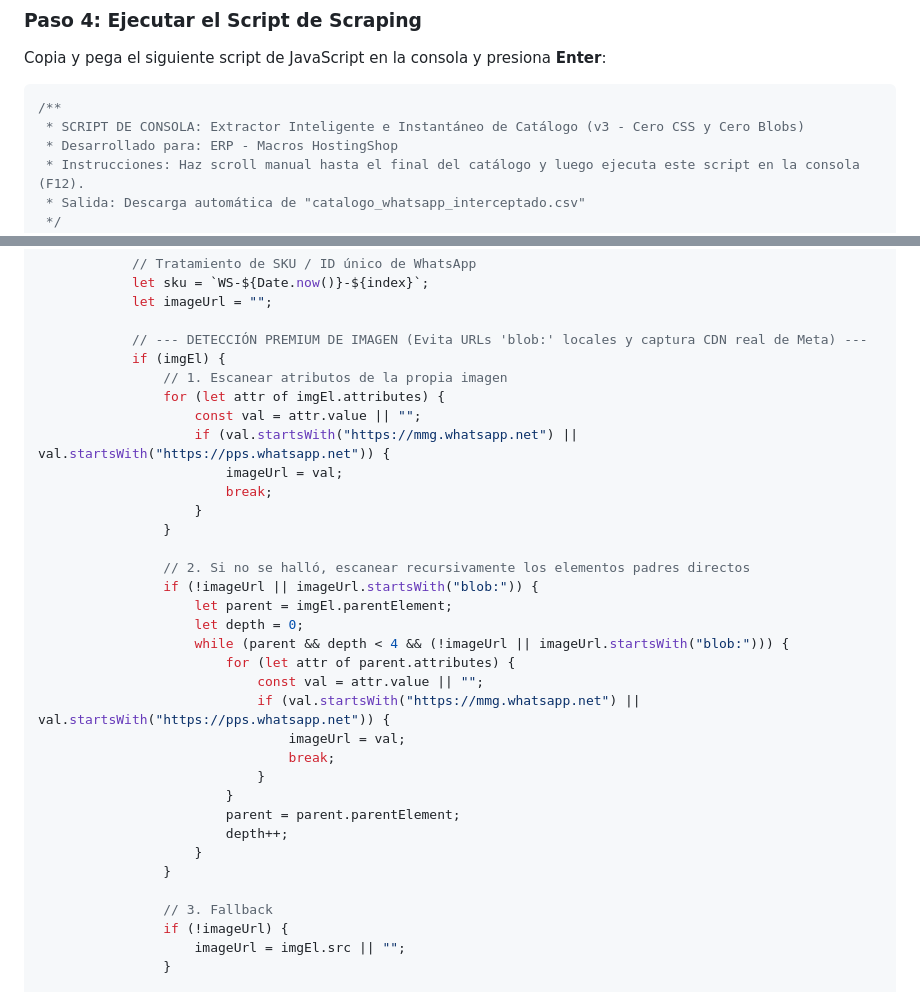
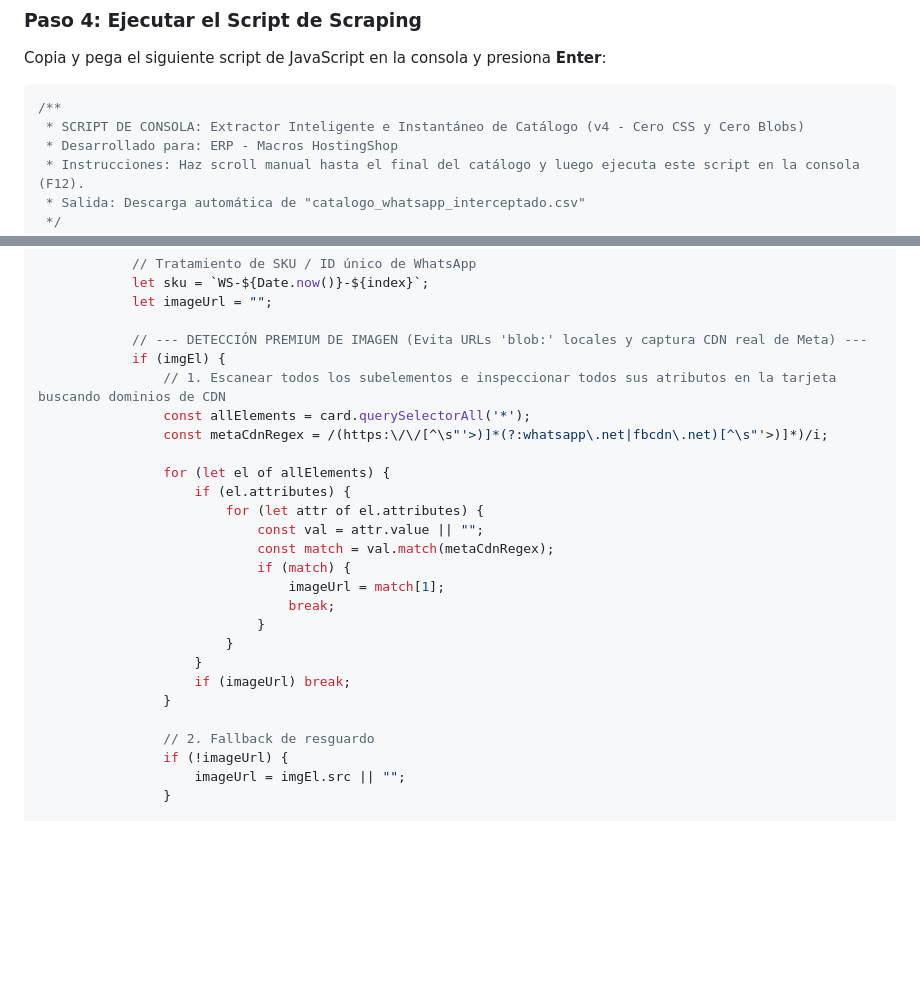
Before and after one commit to Skypia-Underwear/ERP-AppsScript-Core, a Markdown page: Future_implementations/manual_whatsapp_web_scraping.md, 2 parts joined by grey strips. Rendered like a GitHub page; blank space fills up the shorter version.

Commit message:
Sincronizacion: Correccion final v4 de imagenes blob con escaner de dominios CDN de Meta/Facebook

````diff
--- a/Future_implementations/manual_whatsapp_web_scraping.md
+++ b/Future_implementations/manual_whatsapp_web_scraping.md
@@ -36,7 +36,7 @@ Copia y pega el siguiente script de JavaScript en la consola y presiona **Enter*
 
 ```javascript
 /**
- * SCRIPT DE CONSOLA: Extractor Inteligente e Instantáneo de Catálogo (v3 - Cero CSS y Cero Blobs)
+ * SCRIPT DE CONSOLA: Extractor Inteligente e Instantáneo de Catálogo (v4 - Cero CSS y Cero Blobs)
  * Desarrollado para: ERP - Macros HostingShop
  * Instrucciones: Haz scroll manual hasta el final del catálogo y luego ejecuta este script en la consola (F12).
  * Salida: Descarga automática de "catalogo_whatsapp_interceptado.csv"
@@ -79,33 +79,25 @@ Copia y pega el siguiente script de JavaScript en la consola y presiona **Enter*
 
             // --- DETECCIÓN PREMIUM DE IMAGEN (Evita URLs 'blob:' locales y captura CDN real de Meta) ---
             if (imgEl) {
-                // 1. Escanear atributos de la propia imagen
-                for (let attr of imgEl.attributes) {
-                    const val = attr.value || "";
-                    if (val.startsWith("https://mmg.whatsapp.net") || val.startsWith("https://pps.whatsapp.net")) {
-                        imageUrl = val;
-                        break;
-                    }
-                }
+                // 1. Escanear todos los subelementos e inspeccionar todos sus atributos en la tarjeta buscando dominios de CDN
+                const allElements = card.querySelectorAll('*');
+                const metaCdnRegex = /(https:\/\/[^\s"'>)]*(?:whatsapp\.net|fbcdn\.net)[^\s"'>)]*)/i;
 
-                // 2. Si no se halló, escanear recursivamente los elementos padres directos
-                if (!imageUrl || imageUrl.startsWith("blob:")) {
-                    let parent = imgEl.parentElement;
-                    let depth = 0;
-                    while (parent && depth < 4 && (!imageUrl || imageUrl.startsWith("blob:"))) {
-                        for (let attr of parent.attributes) {
+                for (let el of allElements) {
+                    if (el.attributes) {
+                        for (let attr of el.attributes) {
                             const val = attr.value || "";
-                            if (val.startsWith("https://mmg.whatsapp.net") || val.startsWith("https://pps.whatsapp.net")) {
-                                imageUrl = val;
+                            const match = val.match(metaCdnRegex);
+                            if (match) {
+                                imageUrl = match[1];
                                 break;
                             }
                         }
-                        parent = parent.parentElement;
-                        depth++;
                     }
+                    if (imageUrl) break;
                 }
 
-                // 3. Fallback
+                // 2. Fallback de resguardo
                 if (!imageUrl) {
                     imageUrl = imgEl.src || "";
                 }
````
